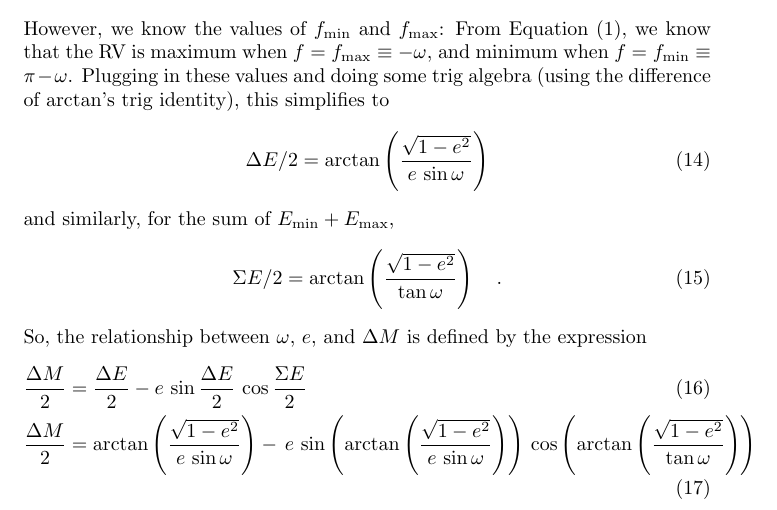
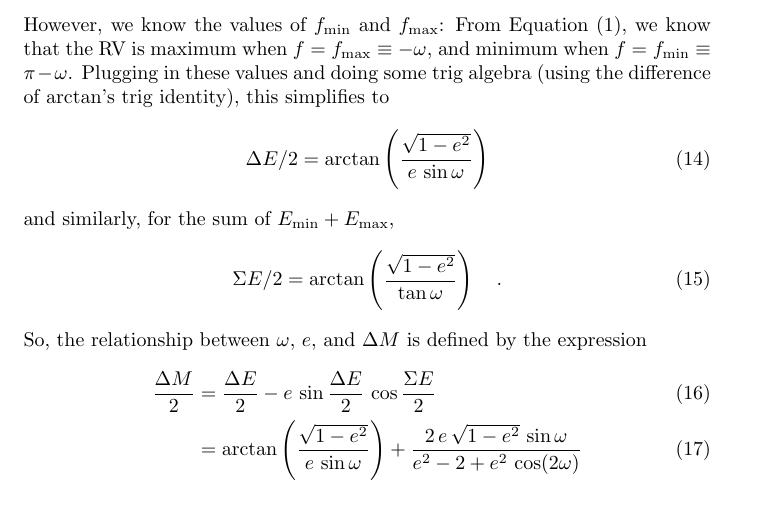
Before and after one commit to adrn/kermit, a LaTeX document (notes/phase-at-rv-max-min.tex): part of page 2 of 3, cut so that both start at the same text. Compiled offline with pdfLaTeX.

Commit message:
simplification

```diff
--- a/notes/phase-at-rv-max-min.tex
+++ b/notes/phase-at-rv-max-min.tex
@@ -108,11 +108,13 @@ expression
 \begin{align}
     \frac{\Delta M}{2} &= \frac{\Delta E}{2} -
         e\, \sin\frac{\Delta E}{2} \, \cos\frac{\Sigma E}{2} \\
-    \frac{\Delta M}{2} &=
-        \arctan\left(\frac{\sqrt{1 - e^2}}{e\,\sin\omega}\right) -
-        \,e \,
-            \sin\left(\arctan\left(\frac{\sqrt{1 - e^2}}{e\,\sin\omega}\right)\right) \,
-            \cos\left(\arctan\left(\frac{\sqrt{1 - e^2}}{\tan\omega}\right)\right)
+    % \frac{\Delta M}{2} &=
+    %     \arctan\left(\frac{\sqrt{1 - e^2}}{e\,\sin\omega}\right) -
+    %     \,e \,
+    %         \sin\left(\arctan\left(\frac{\sqrt{1 - e^2}}{e\,\sin\omega}\right)\right) \,
+    %         \cos\left(\arctan\left(\frac{\sqrt{1 - e^2}}{\tan\omega}\right)\right)
+    &= \arctan\left( \frac{\sqrt{1 - e^2}}{e \, \sin\omega} \right) +
+        \frac{2\, e \, \sqrt{1 - e^2} \, \sin\omega}{e^2 - 2 + e^2\,\cos(2\omega)}
 \end{align}
 and the phase $M_0$ can be retrieved with
 \begin{align}
```
